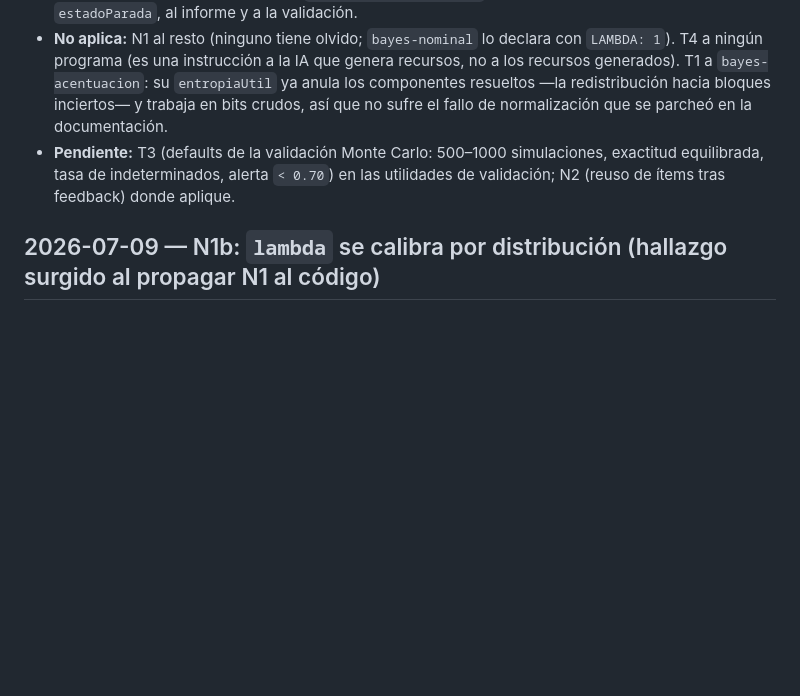
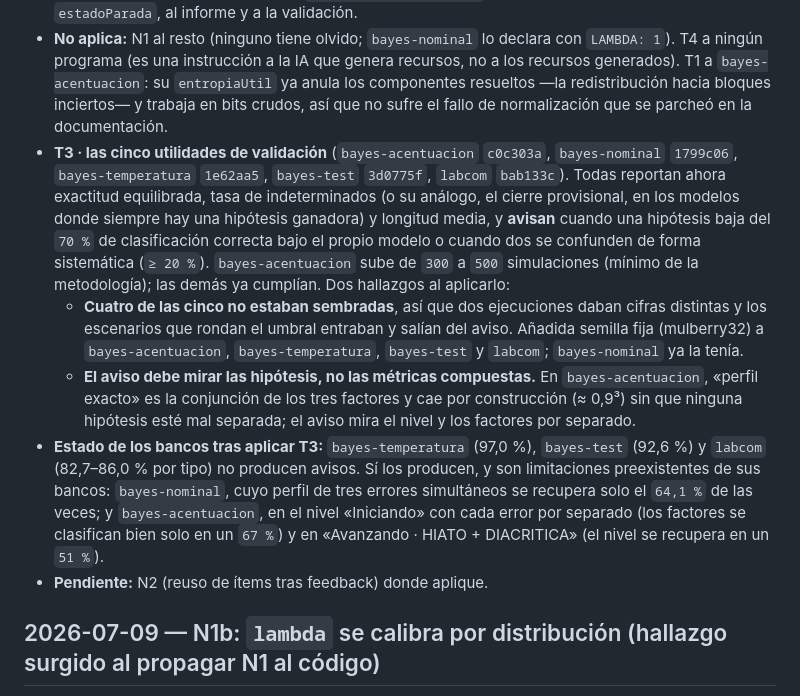
Before and after one commit to jjdeharo/recursos-adaptativos, a Markdown page: CAMBIOS_METODOLOGIA.md, the part around the change. Rendered like a GitHub page; blank space fills up the shorter version.

Commit message:
Registra la propagación de T3 a las cinco utilidades de validación
Co-Authored-By: Claude Fable 5 <noreply@anthropic.com>

```diff
--- a/CAMBIOS_METODOLOGIA.md
+++ b/CAMBIOS_METODOLOGIA.md
@@ -10,7 +10,11 @@ Segunda tanda de propagación de los hallazgos al **código** de los programas d
 - **N6 · `bayes-nominal`** (commit `f2f6633`): era un fallo **real**. Con `P(error) = 0.25` la ausencia arranca en 0.75, y una sola pregunta discriminante acertada hundía la marginal a ≈ 0.05, declarando el factor «ausente» ya en la primera o segunda pregunta (la cobertura por categoría no lo impedía, porque una categoría no discrimina necesariamente todos los factores). Añadidas `discriminaFactor` y `evidenciaFactores`; `evaluarPerfil` y `evaluarParada` exigen `2` preguntas discriminantes por factor; el informe distingue «sin evidencia suficiente» de «no resuelto con claridad». La validación Monte Carlo da la misma exactitud global (86.6 %) antes y después: con el banco actual la puerta no llega a disparar al cierre, pero la garantía deja de depender del banco.
 - **N6 · `bayes-acentuacion`** (commit `9e4f63f`): mismo riesgo latente (un acierto hunde la marginal del factor a ≈ 0.06), pero la selección ya garantizaba la cobertura mínima antes de la selección libre, así que el comportamiento no cambia. `clasificarFactor(p, n)` hace explícita la invariante, propagada a `estadoParada`, al informe y a la validación.
 - **No aplica:** N1 al resto (ninguno tiene olvido; `bayes-nominal` lo declara con `LAMBDA: 1`). T4 a ningún programa (es una instrucción a la IA que genera recursos, no a los recursos generados). T1 a `bayes-acentuacion`: su `entropiaUtil` ya anula los componentes resueltos —la redistribución hacia bloques inciertos— y trabaja en bits crudos, así que no sufre el fallo de normalización que se parcheó en la documentación.
-- **Pendiente:** T3 (defaults de la validación Monte Carlo: 500–1000 simulaciones, exactitud equilibrada, tasa de indeterminados, alerta `< 0.70`) en las utilidades de validación; N2 (reuso de ítems tras feedback) donde aplique.
+- **T3 · las cinco utilidades de validación** (`bayes-acentuacion` `c0c303a`, `bayes-nominal` `1799c06`, `bayes-temperatura` `1e62aa5`, `bayes-test` `3d0775f`, `labcom` `bab133c`). Todas reportan ahora exactitud equilibrada, tasa de indeterminados (o su análogo, el cierre provisional, en los modelos donde siempre hay una hipótesis ganadora) y longitud media, y **avisan** cuando una hipótesis baja del `70 %` de clasificación correcta bajo el propio modelo o cuando dos se confunden de forma sistemática (`≥ 20 %`). `bayes-acentuacion` sube de `300` a `500` simulaciones (mínimo de la metodología); las demás ya cumplían. Dos hallazgos al aplicarlo:
+  - **Cuatro de las cinco no estaban sembradas**, así que dos ejecuciones daban cifras distintas y los escenarios que rondan el umbral entraban y salían del aviso. Añadida semilla fija (mulberry32) a `bayes-acentuacion`, `bayes-temperatura`, `bayes-test` y `labcom`; `bayes-nominal` ya la tenía.
+  - **El aviso debe mirar las hipótesis, no las métricas compuestas.** En `bayes-acentuacion`, «perfil exacto» es la conjunción de los tres factores y cae por construcción (≈ 0,9³) sin que ninguna hipótesis esté mal separada; el aviso mira el nivel y los factores por separado.
+- **Estado de los bancos tras aplicar T3:** `bayes-temperatura` (97,0 %), `bayes-test` (92,6 %) y `labcom` (82,7–86,0 % por tipo) no producen avisos. Sí los producen, y son limitaciones preexistentes de sus bancos: `bayes-nominal`, cuyo perfil de tres errores simultáneos se recupera solo el `64,1 %` de las veces; y `bayes-acentuacion`, en el nivel «Iniciando» con cada error por separado (los factores se clasifican bien solo en un `67 %`) y en «Avanzando · HIATO + DIACRITICA» (el nivel se recupera en un `51 %`).
+- **Pendiente:** N2 (reuso de ítems tras feedback) donde aplique.
 
 ## 2026-07-09 — N1b: `lambda` se calibra por distribución (hallazgo surgido al propagar N1 al código)
 
```
